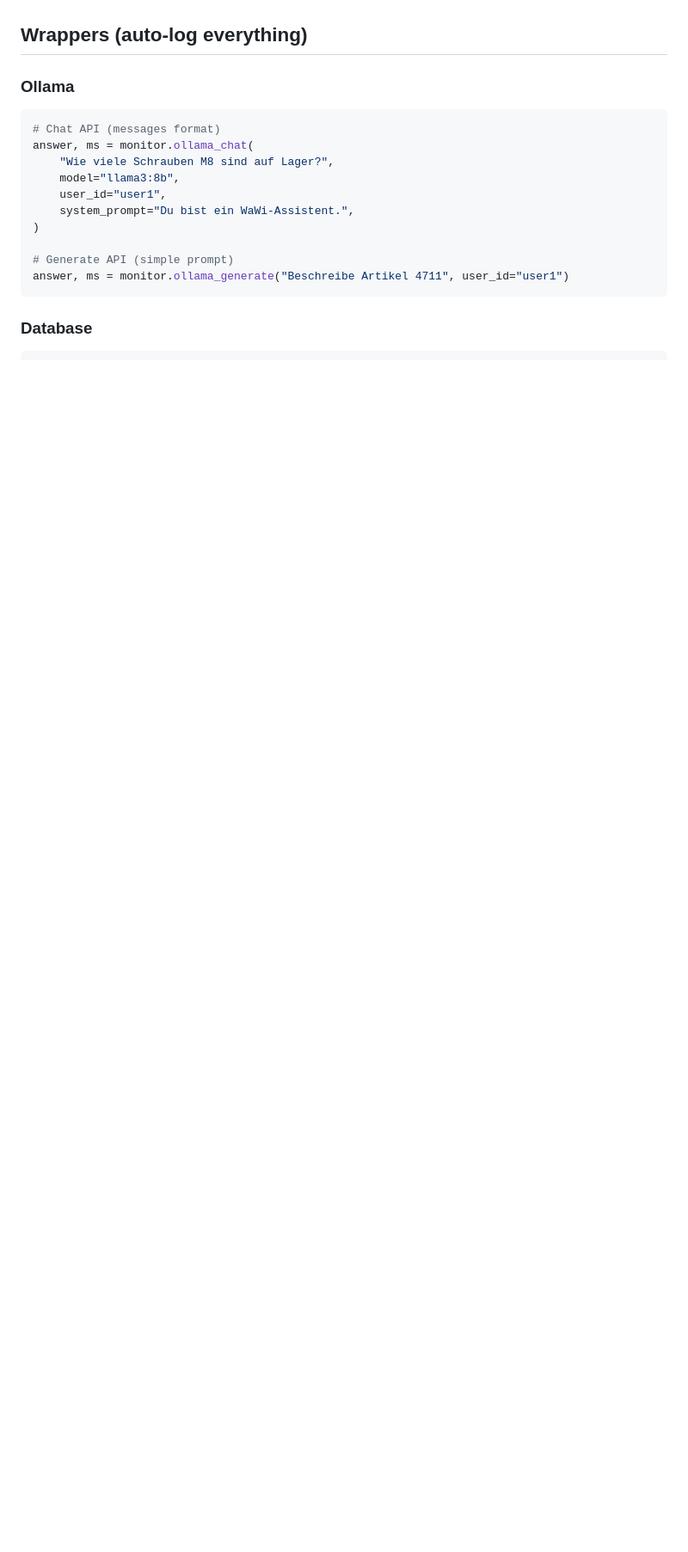
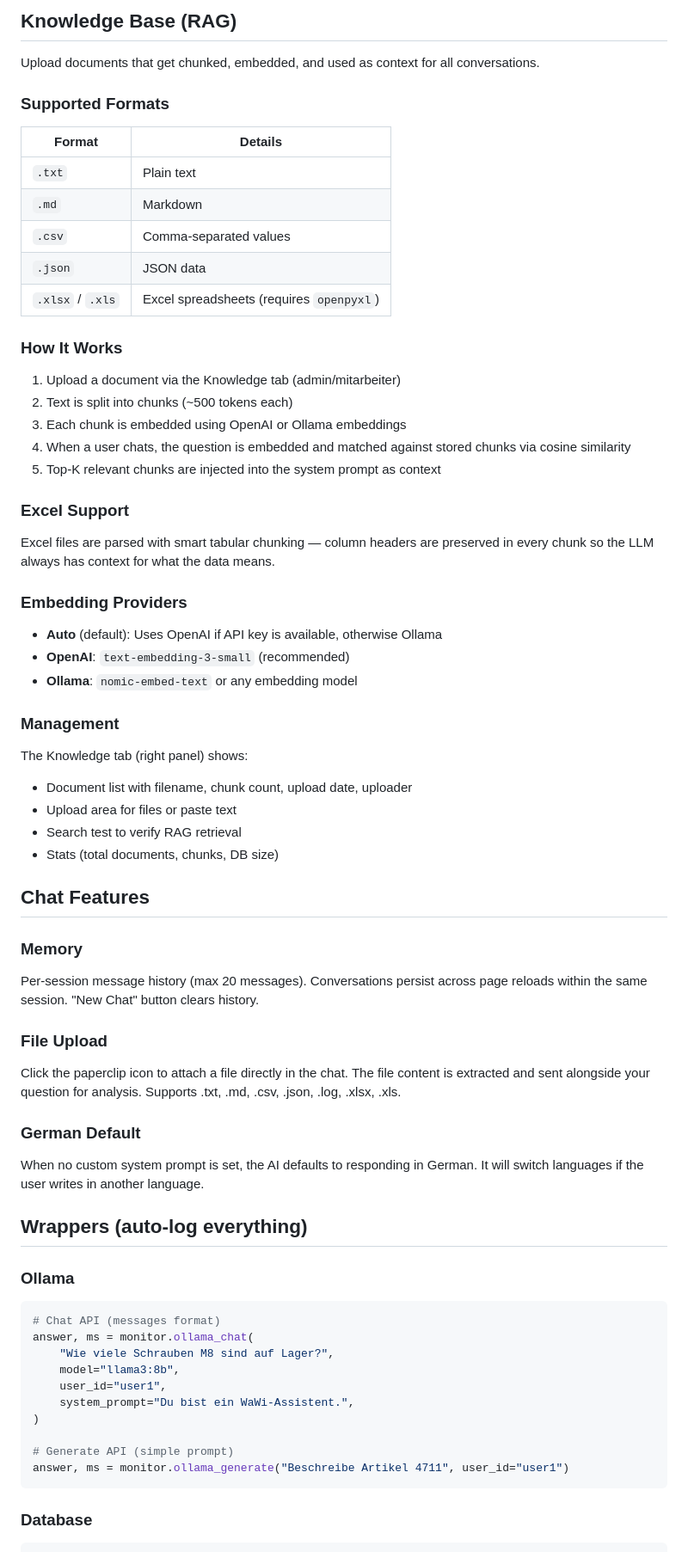
Before and after one commit to asfsdfasdfadsf/chatbot-monitor, a Markdown page: README.md, the part around one of its changes. Shown at 86% size. Drawn GitHub-style; blank space fills up the shorter version.

```diff
--- a/README.md
+++ b/README.md
@@ -166,3 +233,56 @@ The dashboard supports four LLM providers, configurable in Settings:
+## Knowledge Base (RAG)
+
+Upload documents that get chunked, embedded, and used as context for all conversations.
+
+### Supported Formats
+
+| Format | Details |
+|--------|---------|
+| `.txt` | Plain text |
+| `.md` | Markdown |
+| `.csv` | Comma-separated values |
+| `.json` | JSON data |
+| `.xlsx` / `.xls` | Excel spreadsheets (requires `openpyxl`) |
+
+### How It Works
+
+1. Upload a document via the Knowledge tab (admin/mitarbeiter)
+2. Text is split into chunks (~500 tokens each)
+3. Each chunk is embedded using OpenAI or Ollama embeddings
+4. When a user chats, the question is embedded and matched against stored chunks via cosine similarity
+5. Top-K relevant chunks are injected into the system prompt as context
+
+### Excel Support
+
+Excel files are parsed with smart tabular chunking — column headers are preserved in every chunk so the LLM always has context for what the data means.
+
+### Embedding Providers
+
+- **Auto** (default): Uses OpenAI if API key is available, otherwise Ollama
+- **OpenAI**: `text-embedding-3-small` (recommended)
+- **Ollama**: `nomic-embed-text` or any embedding model
+
+### Management
+
+The Knowledge tab (right panel) shows:
+- Document list with filename, chunk count, upload date, uploader
+- Upload area for files or paste text
+- Search test to verify RAG retrieval
+- Stats (total documents, chunks, DB size)
+
+## Chat Features
+
+### Memory
+
+Per-session message history (max 20 messages). Conversations persist across page reloads within the same session. "New Chat" button clears history.
+
+### File Upload
+
+Click the paperclip icon to attach a file directly in the chat. The file content is extracted and sent alongside your question for analysis. Supports .txt, .md, .csv, .json, .log, .xlsx, .xls.
+
+### German Default
+
+When no custom system prompt is set, the AI defaults to responding in German. It will switch languages if the user writes in another language.
 
 ## Wrappers (auto-log everything)
 
```
Also changed, not shown: other parts of README.md (+133 -46 lines).
